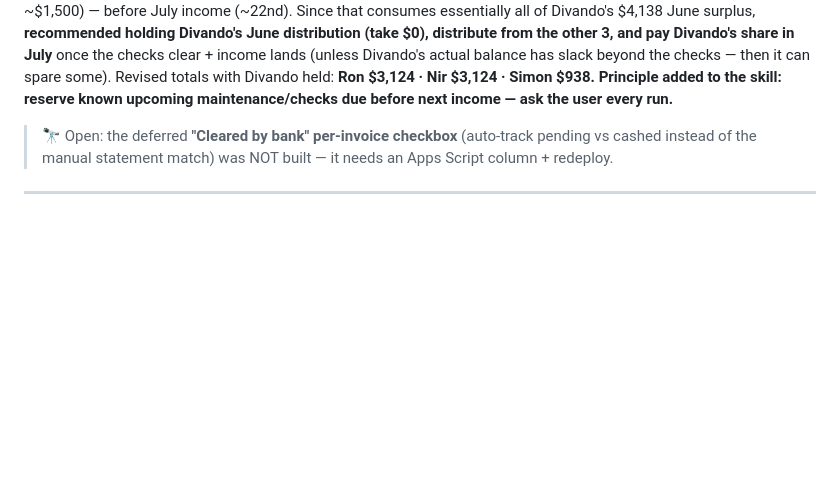
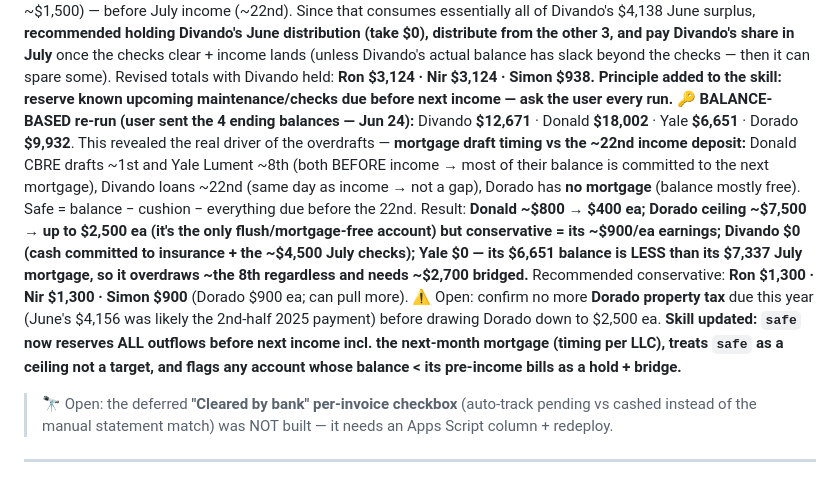
Before and after one commit to moscoron-collab/Niron-Master-Portfolio, a Markdown page: CLAUDE.md, the part around the change. Drawn GitHub-style; blank space fills up the shorter version.

Commit message:
Skill: reserve outflows before next income (mortgage timing) — the overdraft fix (#145)
The real driver of the overdrafts: next month's mortgage drafts BEFORE income
(~22nd) on Donald (~1st) and Yale (~8th), so most of their balance is committed.
Skill now reserves everything due before the next deposit (incl. next-month
mortgage, per-LLC timing), treats `safe` as a ceiling not a target, and flags
any account whose balance < its pre-income bills as hold + bridge.

Recorded the balance-based June re-run (Divando $12,671 / Donald $18,002 /
Yale $6,651 / Dorado $9,932 → conservative Ron $1,300 / Nir $1,300 / Simon $900;
Dorado can pull more if no tax is due) in CLAUDE.md.


Claude-Session: https://claude.ai/code/session_01FuiY83vmjFSZccmRaqssn8

Co-authored-by: Claude <noreply@anthropic.com>

```diff
--- a/CLAUDE.md
+++ b/CLAUDE.md
@@ -1683,6 +1683,20 @@ distribution (take $0), distribute from the other 3, and pay Divando's share in
 clear + income lands (unless Divando's actual balance has slack beyond the checks — then it can spare
 some). Revised totals with Divando held: **Ron $3,124 · Nir $3,124 · Simon $938.** **Principle added to
 the skill: reserve known upcoming maintenance/checks due before next income — ask the user every run.**
+**🔑 BALANCE-BASED re-run (user sent the 4 ending balances — Jun 24):** Divando **$12,671** · Donald
+**$18,002** · Yale **$6,651** · Dorado **$9,932**. This revealed the real driver of the overdrafts —
+**mortgage draft timing vs the ~22nd income deposit:** Donald CBRE drafts ~1st and Yale Lument ~8th
+(both BEFORE income → most of their balance is committed to the next mortgage), Divando loans ~22nd
+(same day as income → not a gap), Dorado has **no mortgage** (balance mostly free). Safe = balance −
+cushion − everything due before the 22nd. Result: **Donald ~$800 → $400 ea; Dorado ceiling ~$7,500 →
+up to $2,500 ea (it's the only flush/mortgage-free account) but conservative = its ~$900/ea earnings;
+Divando $0 (cash committed to insurance + the ~$4,500 July checks); Yale $0 — its $6,651 balance is
+LESS than its $7,337 July mortgage, so it overdraws ~the 8th regardless and needs ~$2,700 bridged.**
+Recommended conservative: **Ron $1,300 · Nir $1,300 · Simon $900** (Dorado $900 ea; can pull more).
+⚠️ Open: confirm no more **Dorado property tax** due this year (June's $4,156 was likely the 2nd-half
+2025 payment) before drawing Dorado down to $2,500 ea. **Skill updated: `safe` now reserves ALL
+outflows before next income incl. the next-month mortgage (timing per LLC), treats `safe` as a ceiling
+not a target, and flags any account whose balance < its pre-income bills as a hold + bridge.**
 
 > 🔭 Open: the deferred **"Cleared by bank" per-invoice checkbox** (auto-track pending vs cashed
 > instead of the manual statement match) was NOT built — it needs an Apps Script column + redeploy.
```
Also changed, not shown: 1 other file.
